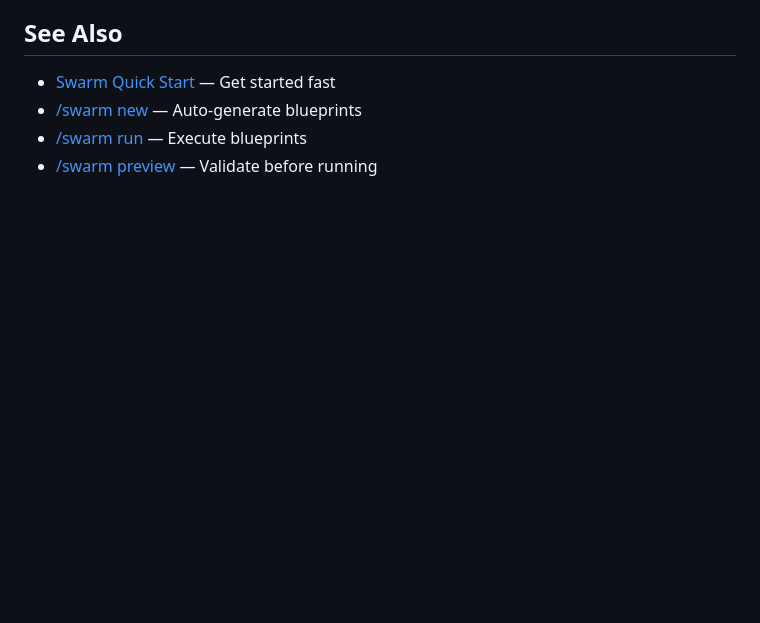
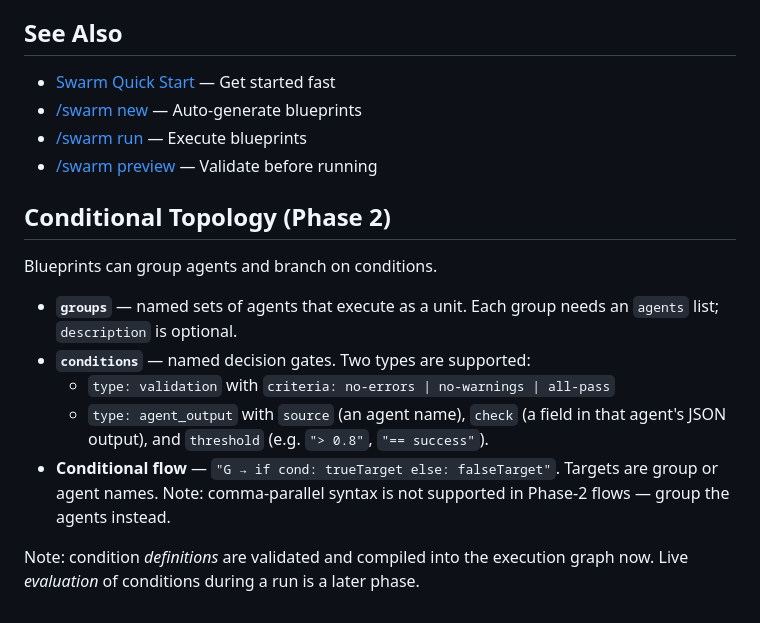
Before and after one commit to DonalMoloney/swarm, a Markdown page: docs/swarm-authoring.md, the part around the change. GitHub-like rendering; blank space fills up the shorter version.

Commit message:
docs: document phase-2 conditional topology and reconcile spec
Co-Authored-By: Claude Sonnet 4.6 <noreply@anthropic.com>

```diff
--- a/docs/swarm-authoring.md
+++ b/docs/swarm-authoring.md
@@ -362,3 +362,16 @@ This checks:
 - [/swarm new](/skills/swarm-new.md) — Auto-generate blueprints
 - [/swarm run](/skills/swarm.md) — Execute blueprints
 - [/swarm preview](/skills/swarm-preview.md) — Validate before running
+
+## Conditional Topology (Phase 2)
+
+Blueprints can group agents and branch on conditions.
+
+- **`groups`** — named sets of agents that execute as a unit. Each group needs an `agents` list; `description` is optional.
+- **`conditions`** — named decision gates. Two types are supported:
+  - `type: validation` with `criteria: no-errors | no-warnings | all-pass`
+  - `type: agent_output` with `source` (an agent name), `check` (a field in that agent's JSON output), and `threshold` (e.g. `"> 0.8"`, `"== success"`).
+- **Conditional flow** — `"G → if cond: trueTarget else: falseTarget"`. Targets are group or agent names. Note: comma-parallel syntax is not supported in Phase-2 flows — group the agents instead.
+
+Note: condition *definitions* are validated and compiled into the execution
+graph now. Live *evaluation* of conditions during a run is a later phase.
```
Also changed, not shown: CLAUDE.md (+24 -0 lines), 1 other file.
